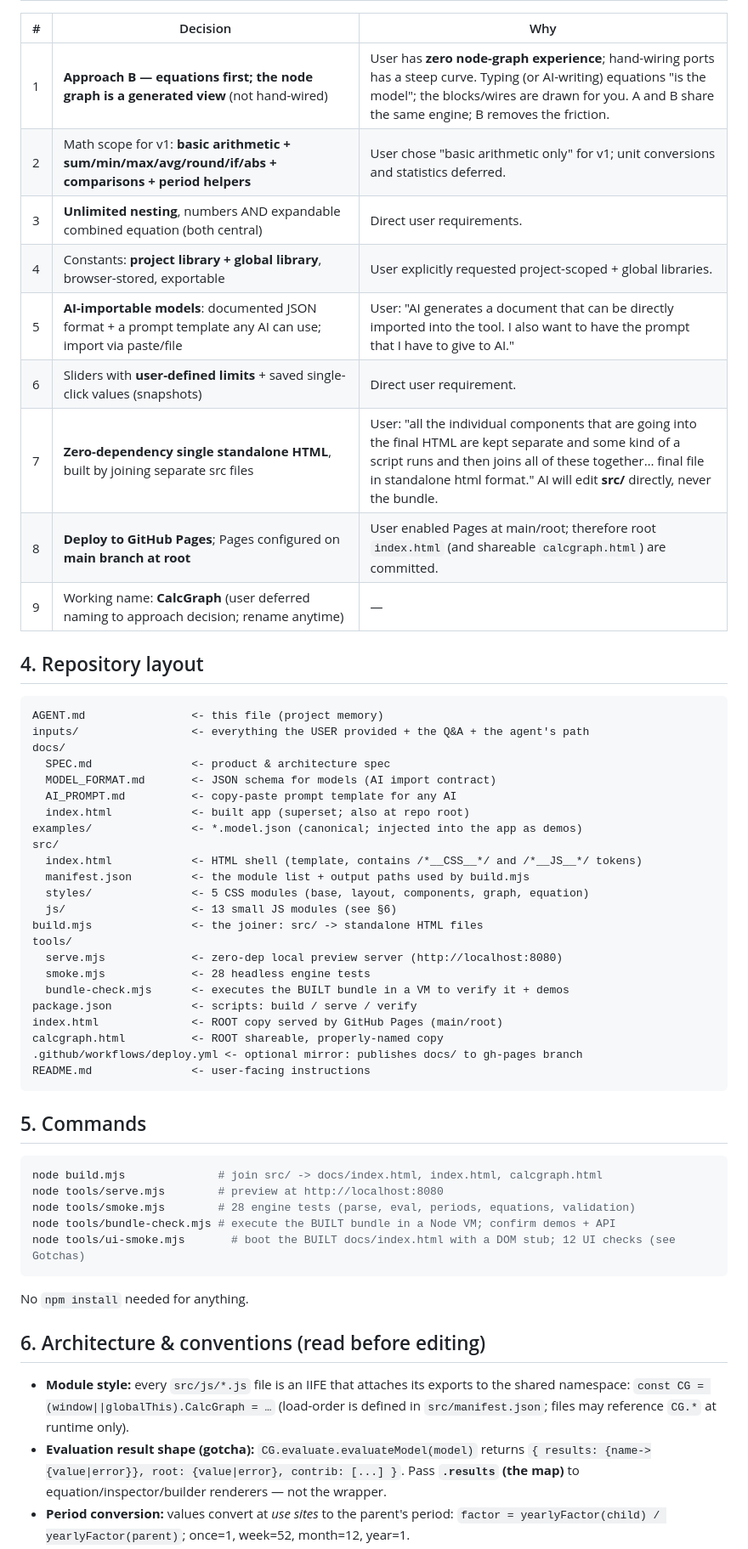
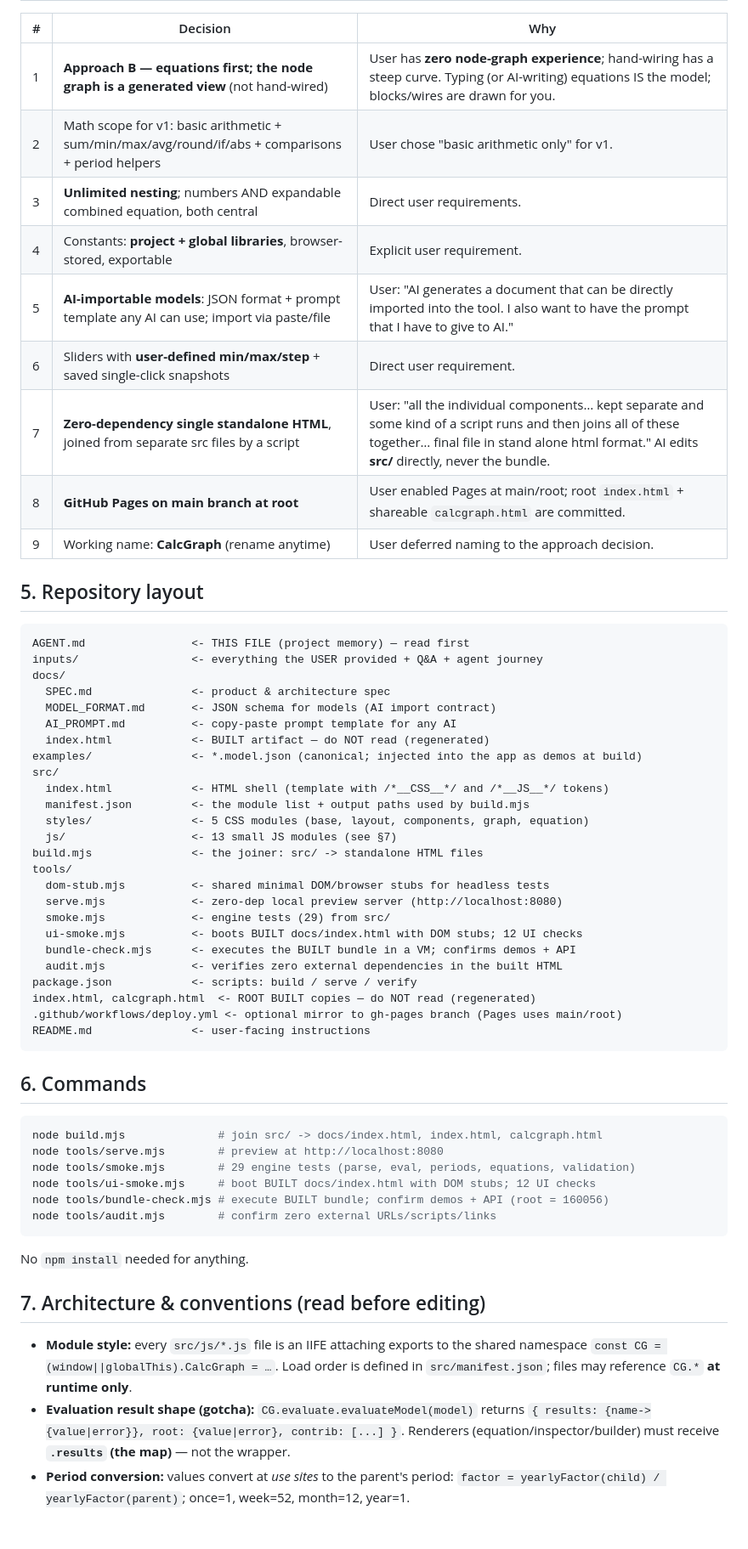
Before and after one commit to ahrar-m/Node-Based-Calculator, a Markdown page: AGENT.md, the part around one of its changes. Shown at 85% size. Rendered like a GitHub page; blank space fills up the shorter version.

````diff
--- a/AGENT.md
+++ b/AGENT.md
@@ -43,63 +68,66 @@ Full verbatim brief: [inputs/user-brief.md](inputs/user-brief.md)
 
 | # | Decision | Why |
 |---|---|---|
-| 1 | **Approach B — equations first; the node graph is a generated view** (not hand-wired) | User has **zero node-graph experience**; hand-wiring ports has a steep curve. Typing (or AI-writing) equations "is the model"; the blocks/wires are drawn for you. A and B share the same engine; B removes the friction. |
-| 2 | Math scope for v1: **basic arithmetic + sum/min/max/avg/round/if/abs + comparisons + period helpers** | User chose "basic arithmetic only" for v1; unit conversions and statistics deferred. |
-| 3 | **Unlimited nesting**, numbers AND expandable combined equation (both central) | Direct user requirements. |
-| 4 | Constants: **project library + global library**, browser-stored, exportable | User explicitly requested project-scoped + global libraries. |
-| 5 | **AI-importable models**: documented JSON format + a prompt template any AI can use; import via paste/file | User: "AI generates a document that can be directly imported into the tool. I also want to have the prompt that I have to give to AI." |
-| 6 | Sliders with **user-defined limits** + saved single-click values (snapshots) | Direct user requirement. |
-| 7 | **Zero-dependency single standalone HTML**, built by joining separate src files | User: "all the individual components that are going into the final HTML are kept separate and some kind of a script runs and then joins all of these together… final file in standalone html format." AI will edit **src/** directly, never the bundle. |
-| 8 | **Deploy to GitHub Pages**; Pages configured on **main branch at root** | User enabled Pages at main/root; therefore root `index.html` (and shareable `calcgraph.html`) are committed. |
-| 9 | Working name: **CalcGraph** (user deferred naming to approach decision; rename anytime) | — |
+| 1 | **Approach B — equations first; the node graph is a generated view** (not hand-wired) | User has **zero node-graph experience**; hand-wiring has a steep curve. Typing (or AI-writing) equations IS the model; blocks/wires are drawn for you. |
+| 2 | Math scope for v1: basic arithmetic + sum/min/max/avg/round/if/abs + comparisons + period helpers | User chose "basic arithmetic only" for v1. |
+| 3 | **Unlimited nesting**; numbers AND expandable combined equation, both central | Direct user requirements. |
+| 4 | Constants: **project + global libraries**, browser-stored, exportable | Explicit user requirement. |
+| 5 | **AI-importable models**: JSON format + prompt template any AI can use; import via paste/file | User: "AI generates a document that can be directly imported into the tool. I also want to have the prompt that I have to give to AI." |
+| 6 | Sliders with **user-defined min/max/step** + saved single-click snapshots | Direct user requirement. |
+| 7 | **Zero-dependency single standalone HTML**, joined from separate src files by a script | User: "all the individual components… kept separate and some kind of a script runs and then joins all of these together… final file in stand alone html format." AI edits **src/** directly, never the bundle. |
+| 8 | **GitHub Pages on main branch at root** | User enabled Pages at main/root; root `index.html` + shareable `calcgraph.html` are committed. |
+| 9 | Working name: **CalcGraph** (rename anytime) | User deferred naming to the approach decision. |
 
-## 4. Repository layout
+## 5. Repository layout
 
 ```
-AGENT.md                <- this file (project memory)
-inputs/                 <- everything the USER provided + the Q&A + the agent's path
+AGENT.md                <- THIS FILE (project memory) — read first
+inputs/                 <- everything the USER provided + Q&A + agent journey
 docs/
   SPEC.md               <- product & architecture spec
   MODEL_FORMAT.md       <- JSON schema for models (AI import contract)
   AI_PROMPT.md          <- copy-paste prompt template for any AI
-  index.html            <- built app (superset; also at repo root)
-examples/               <- *.model.json (canonical; injected into the app as demos)
+  index.html            <- BUILT artifact — do NOT read (regenerated)
+examples/               <- *.model.json (canonical; injected into the app as demos at build)
 src/
-  index.html            <- HTML shell (template, contains /*__CSS__*/ and /*__JS__*/ tokens)
+  index.html            <- HTML shell (template with /*__CSS__*/ and /*__JS__*/ tokens)
   manifest.json         <- the module list + output paths used by build.mjs
   styles/               <- 5 CSS modules (base, layout, components, graph, equation)
-  js/                   <- 13 small JS modules (see §6)
+  js/                   <- 13 small JS modules (see §7)
 build.mjs               <- the joiner: src/ -> standalone HTML files
 tools/
+  dom-stub.mjs          <- shared minimal DOM/browser stubs for headless tests
   serve.mjs             <- zero-dep local preview server (http://localhost:8080)
-  smoke.mjs             <- 28 headless engine tests
-  bundle-check.mjs      <- executes the BUILT bundle in a VM to verify it + demos
+  smoke.mjs             <- engine tests (29) from src/
+  ui-smoke.mjs          <- boots BUILT docs/index.html with DOM stubs; 12 UI checks
+  bundle-check.mjs      <- executes the BUILT bundle in a VM; confirms demos + API
+  audit.mjs             <- verifies zero external dependencies in the built HTML
 package.json            <- scripts: build / serve / verify
-index.html              <- ROOT copy served by GitHub Pages (main/root)
-calcgraph.html          <- ROOT shareable, properly-named copy
-.github/workflows/deploy.yml <- optional mirror: publishes docs/ to gh-pages branch
+index.html, calcgraph.html  <- ROOT BUILT copies — do NOT read (regenerated)
+.github/workflows/deploy.yml <- optional mirror to gh-pages branch (Pages uses main/root)
 README.md               <- user-facing instructions
 ```
 
-## 5. Commands
+## 6. Commands
 
 ```bash
 node build.mjs              # join src/ -> docs/index.html, index.html, calcgraph.html
 node tools/serve.mjs        # preview at http://localhost:8080
-node tools/smoke.mjs        # 28 engine tests (parse, eval, periods, equations, validation)
-node tools/bundle-check.mjs # execute the BUILT bundle in a Node VM; confirm demos + API
-node tools/ui-smoke.mjs       # boot the BUILT docs/index.html with a DOM stub; 12 UI checks (see Gotchas)
+node tools/smoke.mjs        # 29 engine tests (parse, eval, periods, equations, validation)
+node tools/ui-smoke.mjs     # boot BUILT docs/index.html with DOM stubs; 12 UI checks
+node tools/bundle-check.mjs # execute BUILT bundle; confirm demos + API (root = 160056)
+node tools/audit.mjs        # confirm zero external URLs/scripts/links
 ```
 No `npm install` needed for anything.
 
-## 6. Architecture & conventions (read before editing)
+## 7. Architecture & conventions (read before editing)
 
-- **Module style:** every `src/js/*.js` file is an IIFE that attaches its exports to
-  the shared namespace: `const CG = (window||globalThis).CalcGraph = …` (load-order is
-  defined in `src/manifest.json`; files may reference `CG.*` at runtime only).
+- **Module style:** every `src/js/*.js` file is an IIFE attaching exports to the shared
+  namespace `const CG = (window||globalThis).CalcGraph = …`. Load order is defined in
+  `src/manifest.json`; files may reference `CG.*` **at runtime only**.
 - **Evaluation result shape (gotcha):** `CG.evaluate.evaluateModel(model)` returns
-  `{ results: {name->{value|error}}, root: {value|error}, contrib: [...] }`.
-  Pass **`.results` (the map)** to equation/inspector/builder renderers — not the wrapper.
+  `{ results: {name->{value|error}}, root: {value|error}, contrib: [...] }`. Renderers
+  (equation/inspector/builder) must receive **`.results` (the map)** — not the wrapper.
 - **Period conversion:** values convert at *use sites* to the parent's period:
   `factor = yearlyFactor(child) / yearlyFactor(parent)`; once=1, week=52, month=12, year=1.
 - **Model validation:** unique ids+names, valid identifiers, kinds (value|formula|group),
````
Also changed, not shown: other parts of AGENT.md (+103 -34 lines), docs/SPEC.md (+5 -1 lines), inputs/agent-journey.md (+12 -0 lines).
